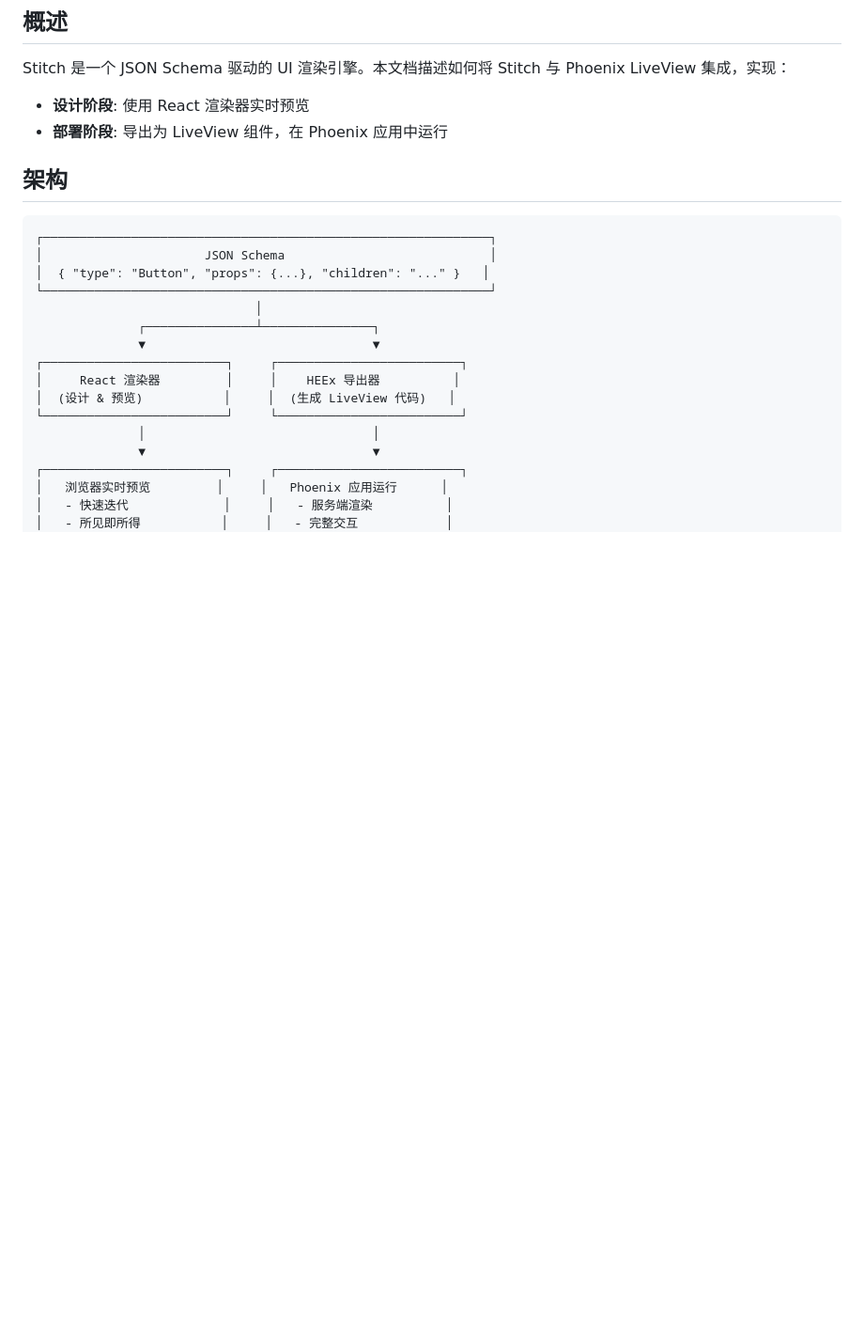
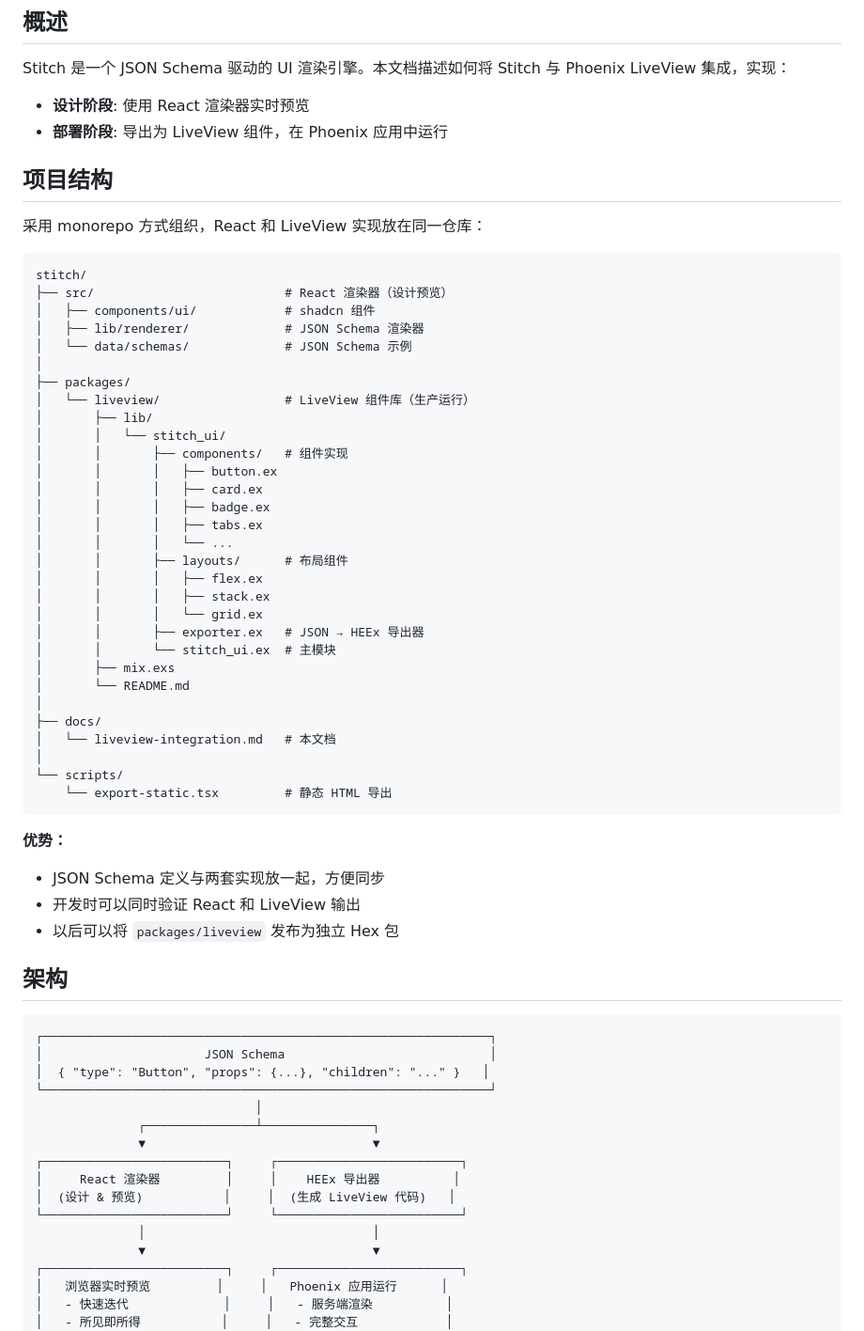
Before and after one commit to biantaishabi2/openstitch, a Markdown page: docs/liveview-integration.md, the part around one of its changes. Shown at 94% size. GitHub-like rendering; blank space fills up the shorter version.

````diff
--- a/docs/liveview-integration.md
+++ b/docs/liveview-integration.md
@@ -6,6 +6,48 @@ Stitch 是一个 JSON Schema 驱动的 UI 渲染引擎。本文档描述如何
 
 - **设计阶段**: 使用 React 渲染器实时预览
 - **部署阶段**: 导出为 LiveView 组件，在 Phoenix 应用中运行
+
+## 项目结构
+
+采用 monorepo 方式组织，React 和 LiveView 实现放在同一仓库：
+
+```
+stitch/
+├── src/                          # React 渲染器（设计预览）
+│   ├── components/ui/            # shadcn 组件
+│   ├── lib/renderer/             # JSON Schema 渲染器
+│   └── data/schemas/             # JSON Schema 示例
+│
+├── packages/
+│   └── liveview/                 # LiveView 组件库（生产运行）
+│       ├── lib/
+│       │   └── stitch_ui/
+│       │       ├── components/   # 组件实现
+│       │       │   ├── button.ex
+│       │       │   ├── card.ex
+│       │       │   ├── badge.ex
+│       │       │   ├── tabs.ex
+│       │       │   └── ...
+│       │       ├── layouts/      # 布局组件
+│       │       │   ├── flex.ex
+│       │       │   ├── stack.ex
+│       │       │   └── grid.ex
+│       │       ├── exporter.ex   # JSON → HEEx 导出器
+│       │       └── stitch_ui.ex  # 主模块
+│       ├── mix.exs
+│       └── README.md
+│
+├── docs/
+│   └── liveview-integration.md   # 本文档
+│
+└── scripts/
+    └── export-static.tsx         # 静态 HTML 导出
+```
+
+**优势：**
+- JSON Schema 定义与两套实现放一起，方便同步
+- 开发时可以同时验证 React 和 LiveView 输出
+- 以后可以将 `packages/liveview` 发布为独立 Hex 包
 
 ## 架构
 
````
Also changed, not shown: other parts of docs/liveview-integration.md (+111 -18 lines).
